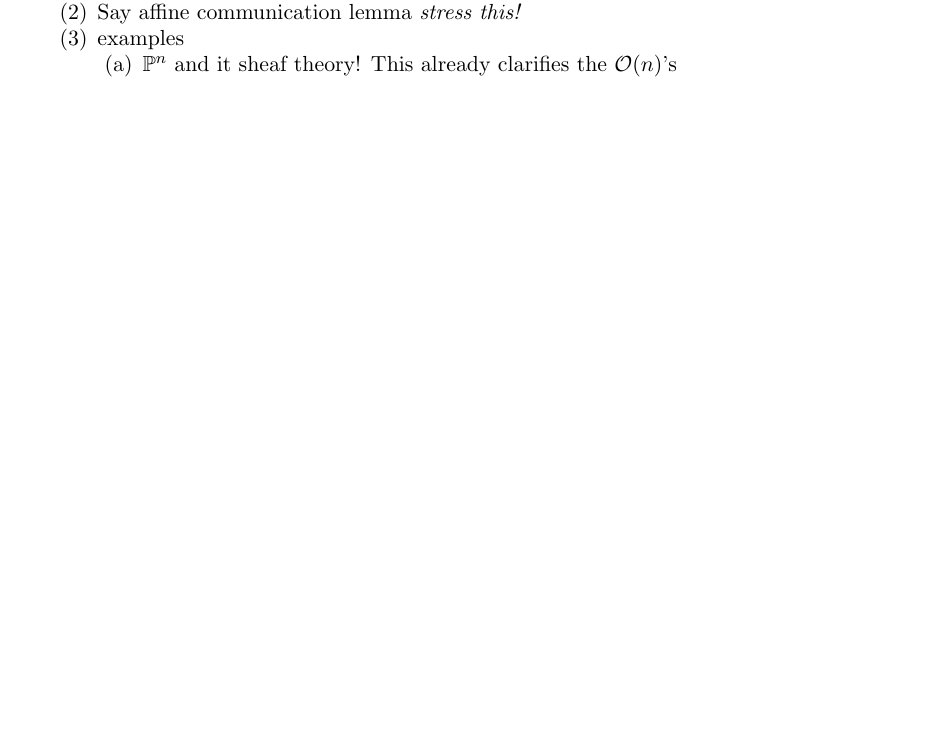
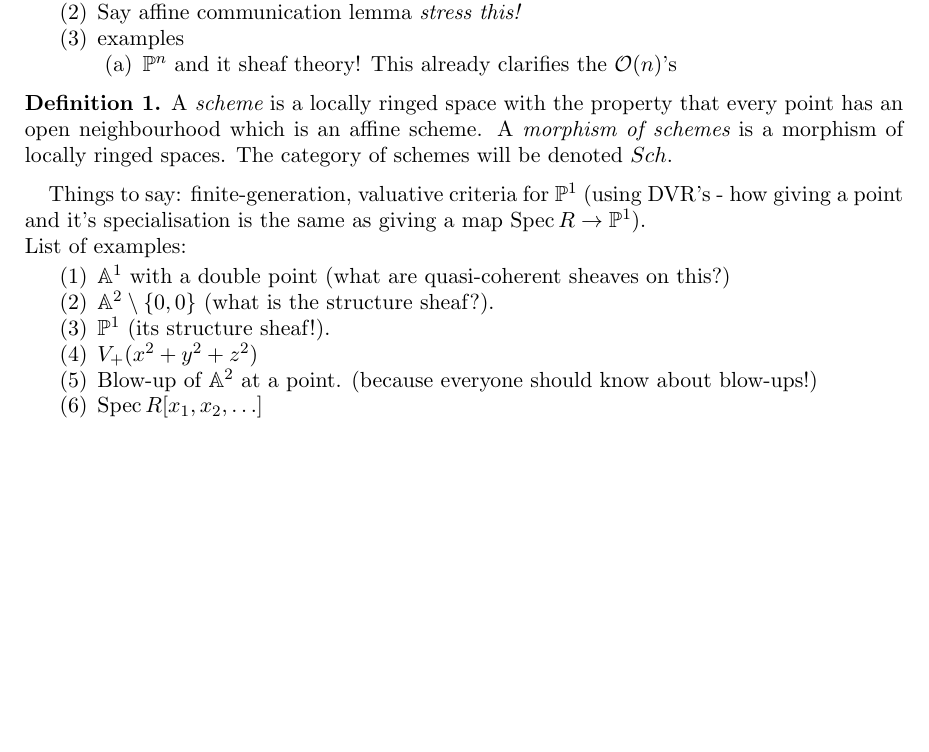
Before and after one commit to shambhavopaya/moduli-iiserp, a LaTeX paper (Session 1/Notes/August 28.tex): part of the page, cut so that both start at the same text, the shorter picture padded with empty space. Compiled offline with pdfLaTeX.

Commit message:
examples

```diff
--- a/Session 1/Notes/August 22.tex
+++ b/Session 1/Notes/August 28.tex
@@ -180,6 +180,25 @@ List of some things to discuss (just do lots of examples):
 	\end{enumerate}
 \end{enumerate}
 
+
+\begin{definition}
+	A {\it scheme} is a locally ringed space with the property that
+	every point has an open neighbourhood which is an affine scheme.
+	A {\it morphism of schemes} is a morphism of locally
+	ringed spaces. The category of schemes will be denoted
+	$Sch$.
+\end{definition}
+
+Things to say: finite-generation, valuative criteria for $\P^1$ (using DVR's - how giving a point and it's specialisation is the same as giving a map $\Spec R\rightarrow \P^1$).\\
+List of examples:
+\begin{enumerate}
+	\item $\A^1$ with a double point (what are quasi-coherent sheaves on this?)
+	\item $\A^2\setminus \lbrace 0,0\rbrace$ (what is the structure sheaf?).
+	\item $\P^1$ (its structure sheaf!).
+	\item $V_{+}(x^2+y^2+z^2)$
+	\item Blow-up of $\A^2$ at a point. (because everyone should know about blow-ups!)
+	\item $\Spec R[x_1,x_2,\ldots]$
+\end{enumerate}
 %\bibliography{Mybib.bib}
 \bibliographystyle{alpha}
 
```
Also changed, not shown: Session 1/Notes/August 22.bbl (deleted), Session 1/Notes/August 22.pdf (deleted), Session 1/Notes/August 28.pdf (added), 10 other files.
